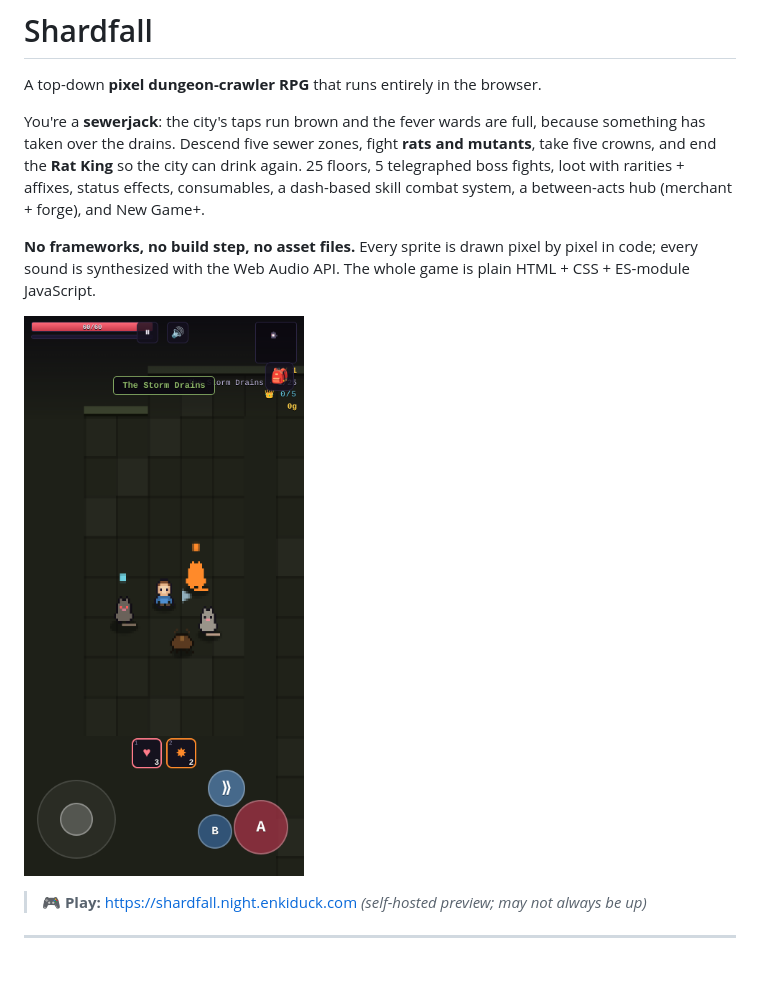
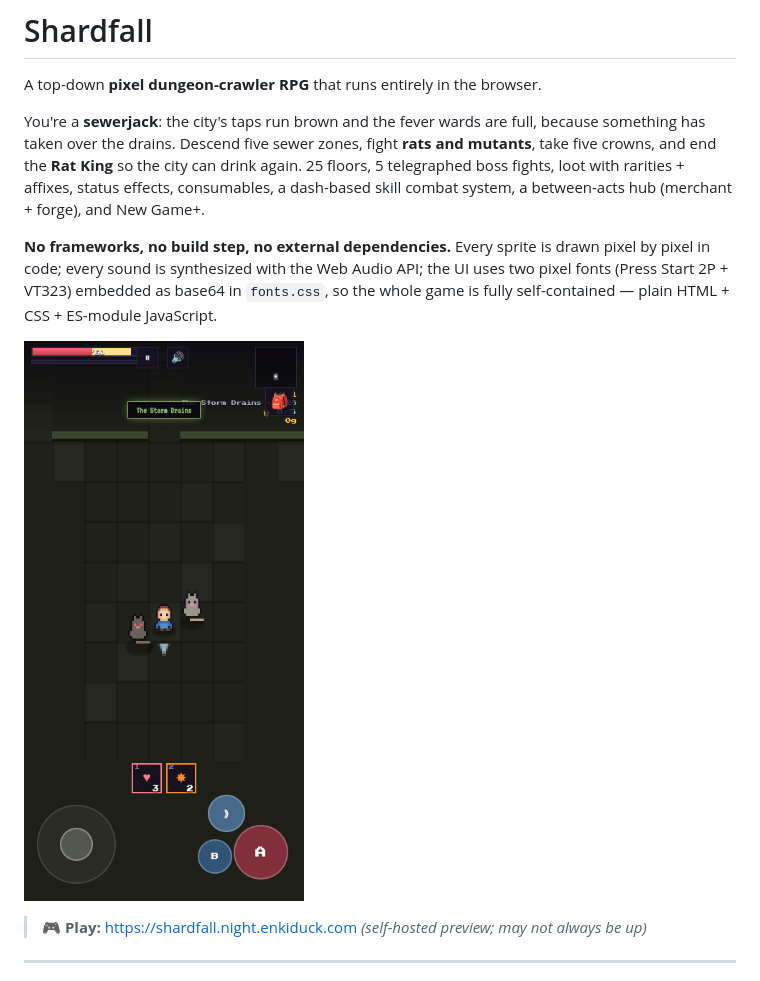
Before and after one commit to rasulov-emirlan/shardfall-game, a Markdown page: README.md, the part around the change. Drawn GitHub-style; pictures changed too: docs/screenshot.png.

```diff
--- a/README.md
+++ b/README.md
@@ -9,9 +9,10 @@ drink again. 25 floors, 5 telegraphed boss fights, loot with rarities + affixes,
 status effects, consumables, a dash-based skill combat system, a between-acts hub
 (merchant + forge), and New Game+.
 
-**No frameworks, no build step, no asset files.** Every sprite is drawn pixel by
-pixel in code; every sound is synthesized with the Web Audio API. The whole game
-is plain HTML + CSS + ES-module JavaScript.
+**No frameworks, no build step, no external dependencies.** Every sprite is drawn
+pixel by pixel in code; every sound is synthesized with the Web Audio API; the UI
+uses two pixel fonts (Press Start 2P + VT323) embedded as base64 in `fonts.css`, so
+the whole game is fully self-contained — plain HTML + CSS + ES-module JavaScript.
 
 ![Shardfall](docs/screenshot.png)
 
```
Also changed, not shown: AGENTS.md (+9 -2 lines), docs/inventory.png, docs/pause.png, docs/settings.png, docs/title.png, 5 other files.
